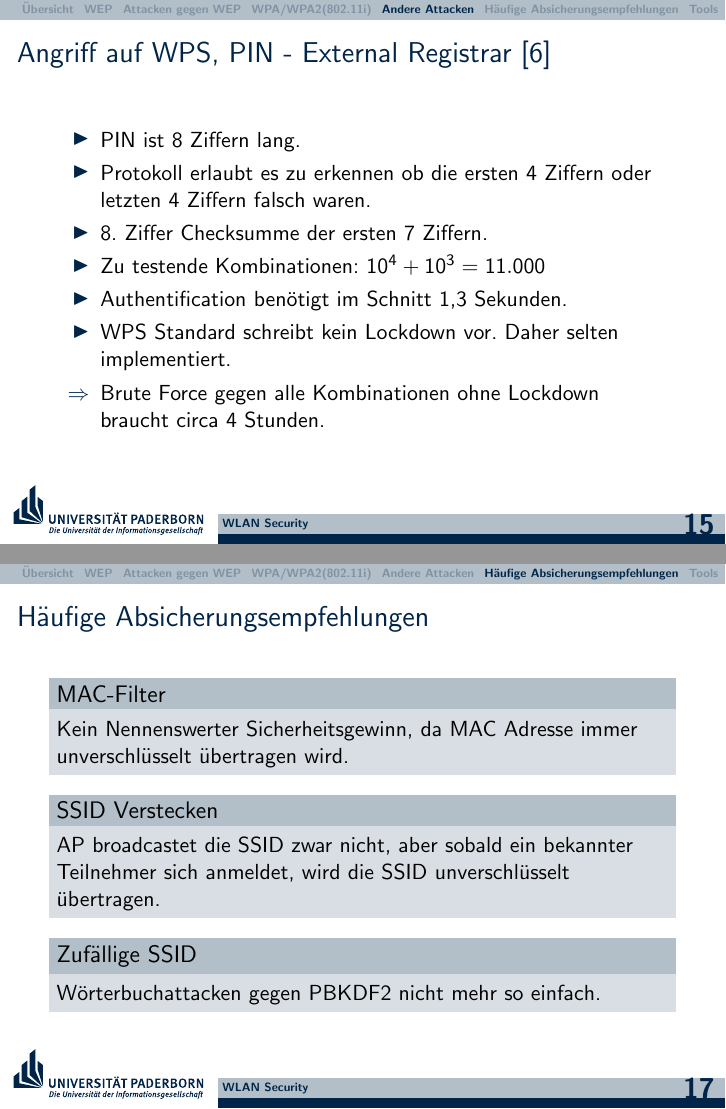
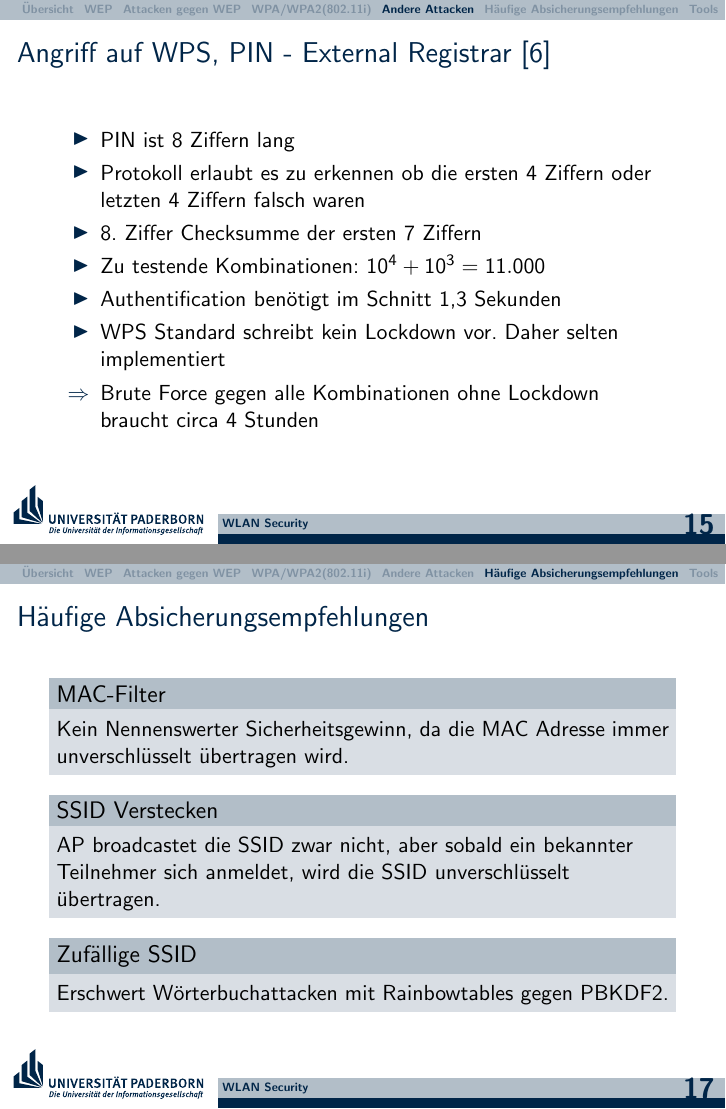
Before and after one commit to hikhvar/Hacking, LaTeX slides (Presentation/UPB-LaTeX-Beamer-Vorlage/presentation.tex): pages 15 and 17 of 21, joined at a grey line. Compiled offline with pdfLaTeX.

Commit message:
Removed dots at the end of lines.

```diff
--- a/Presentation/UPB-LaTeX-Beamer-Vorlage/presentation.tex
+++ b/Presentation/UPB-LaTeX-Beamer-Vorlage/presentation.tex
@@ -211,13 +211,13 @@ Benutzer bekommt Pin vom Betreiber des APs mitgeteilt und gibt ihn in sein Endge
 \begin{frame}
 \frametitle{Angriff auf WPS, PIN - External Registrar \cite{wps_attack}}
 \begin{itemize}
-	\item PIN ist 8 Ziffern lang.
-	\item Protokoll erlaubt es zu erkennen ob die ersten 4 Ziffern oder letzten 4 Ziffern falsch waren.
-	\item 8. Ziffer Checksumme der ersten 7 Ziffern.
+	\item PIN ist 8 Ziffern lang
+	\item Protokoll erlaubt es zu erkennen ob die ersten 4 Ziffern oder letzten 4 Ziffern falsch waren
+	\item 8. Ziffer Checksumme der ersten 7 Ziffern
 	\item Zu testende Kombinationen: $10^4+10^3 = 11.000$
-	\item Authentification benötigt im Schnitt 1,3 Sekunden.
-	\item WPS Standard schreibt kein Lockdown vor. Daher selten implementiert.
-	\item[$\Rightarrow$] Brute Force gegen alle Kombinationen ohne Lockdown braucht circa 4 Stunden.
+	\item Authentification benötigt im Schnitt 1,3 Sekunden
+	\item WPS Standard schreibt kein Lockdown vor. Daher selten implementiert
+	\item[$\Rightarrow$] Brute Force gegen alle Kombinationen ohne Lockdown braucht circa 4 Stunden
 \end{itemize}
 \end{frame}
 
@@ -238,13 +238,13 @@ Benutzer bekommt Pin vom Betreiber des APs mitgeteilt und gibt ihn in sein Endge
 \begin{frame}
 \frametitle{Häufige Absicherungsempfehlungen}
 \begin{block}{MAC-Filter}
-Kein Nennenswerter Sicherheitsgewinn, da MAC Adresse immer unverschlüsselt übertragen wird.
+Kein Nennenswerter Sicherheitsgewinn, da die MAC Adresse immer unverschlüsselt übertragen wird.
 \end{block}
 \begin{block}{SSID Verstecken}
 AP broadcastet die SSID zwar nicht, aber sobald ein bekannter Teilnehmer sich anmeldet, wird die SSID unverschlüsselt übertragen.
 \end{block}
 \begin{block}{Zufällige SSID}
-Wörterbuchattacken gegen PBKDF2 nicht mehr so einfach.
+Erschwert Wörterbuchattacken mit Rainbowtables gegen PBKDF2.
 \end{block}
 \end{frame}
 
```
Also changed, not shown: Presentation/UPB-LaTeX-Beamer-Vorlage/presentation.tex (14 more changed lines).
